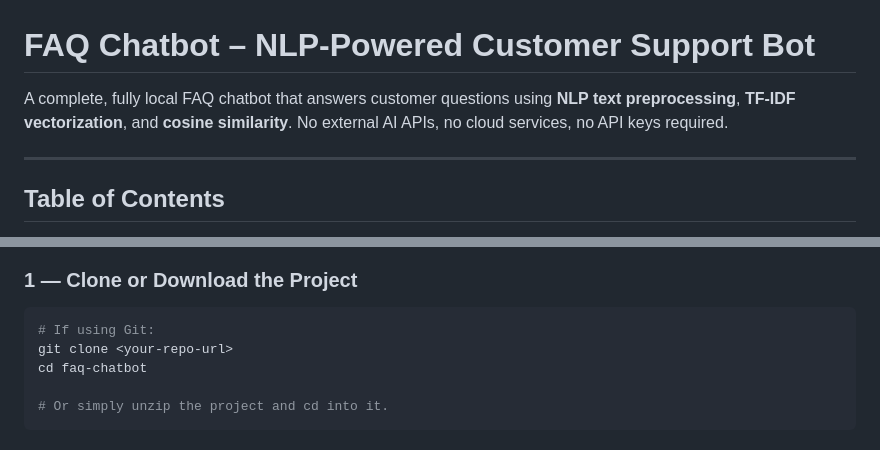
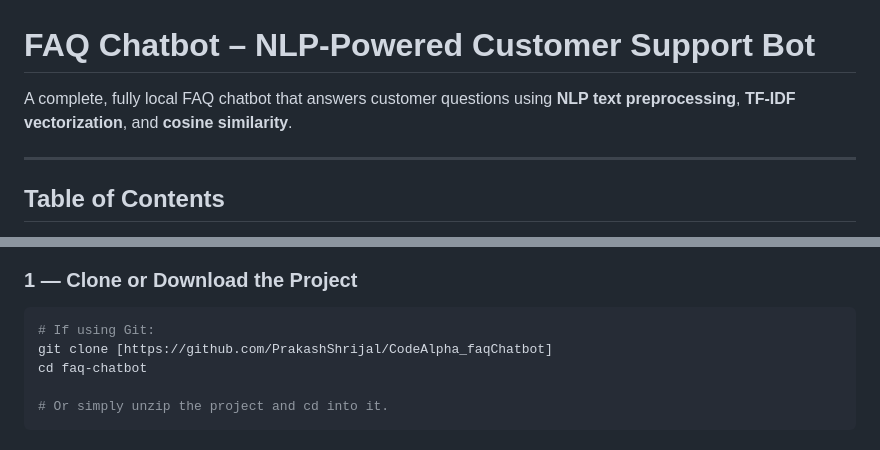
Before and after one commit to PrakashShrijal/CodeAlpha_faqChatbot, a Markdown page: README.md, 2 parts joined by grey strips. Drawn GitHub-style.

````diff
--- a/README.md
+++ b/README.md
@@ -1,6 +1,6 @@
 # FAQ Chatbot – NLP-Powered Customer Support Bot
 
-A complete, fully local FAQ chatbot that answers customer questions using **NLP text preprocessing**, **TF-IDF vectorization**, and **cosine similarity**. No external AI APIs, no cloud services, no API keys required.
+A complete, fully local FAQ chatbot that answers customer questions using **NLP text preprocessing**, **TF-IDF vectorization**, and **cosine similarity**.
 
 ---
 
@@ -82,7 +82,7 @@ faq-chatbot/
 
 ```bash
 # If using Git:
-git clone <your-repo-url>
+git clone [https://github.com/PrakashShrijal/CodeAlpha_faqChatbot]
 cd faq-chatbot
 
 # Or simply unzip the project and cd into it.
````
